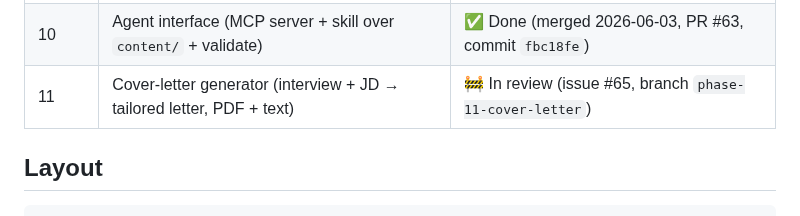
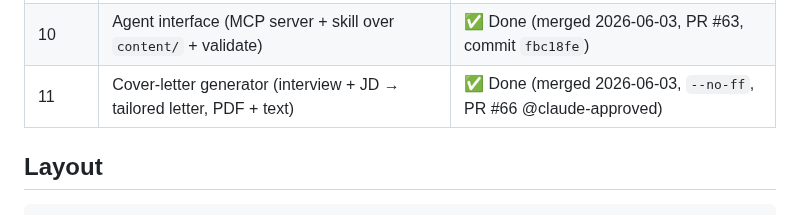
Before and after one commit to Jin-HoMLee/jin-ho-lee-cv, a Markdown page: CLAUDE.md, the part around the change. Rendered like a GitHub page.

Commit message:
docs: mark Phase 11 done in CLAUDE.md phasing table

```diff
--- a/CLAUDE.md
+++ b/CLAUDE.md
@@ -30,7 +30,7 @@ Twelve phases (0–11), sequential. Each produces a usable artifact and gets its
 | 8c | Web target switcher (client-side variant positioning) | ✅ Done (merged 2026-05-31, PR #39, commit `6ced593`) |
 | 9 | Web design overhaul (2026 dark-technical: CV-as-code hero, bento stat band, dark/light theme) | ✅ Done (merged 2026-05-31, PR #40, commit `be80dc6`) |
 | 10 | Agent interface (MCP server + skill over `content/` + validate) | ✅ Done (merged 2026-06-03, PR #63, commit `fbc18fe`) |
-| 11 | Cover-letter generator (interview + JD → tailored letter, PDF + text) | 🚧 In review (issue #65, branch `phase-11-cover-letter`) |
+| 11 | Cover-letter generator (interview + JD → tailored letter, PDF + text) | ✅ Done (merged 2026-06-03, `--no-ff`, PR #66 @claude-approved) |
 
 ## Layout
 
```
